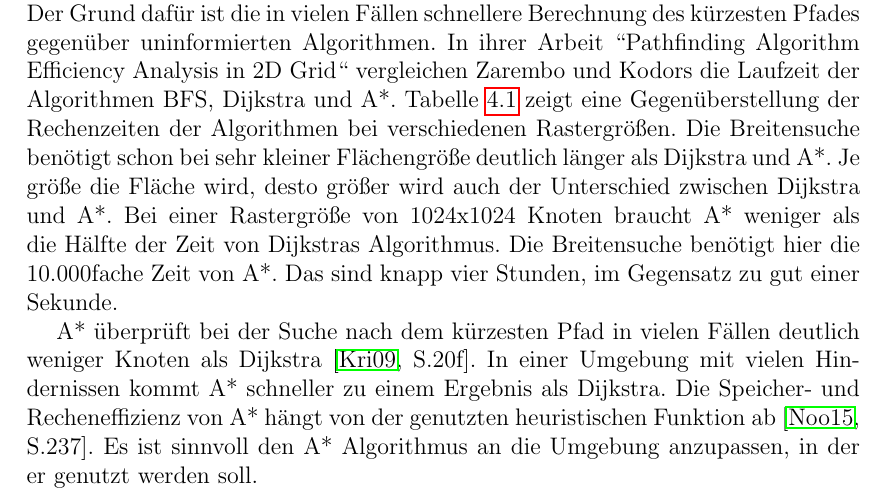
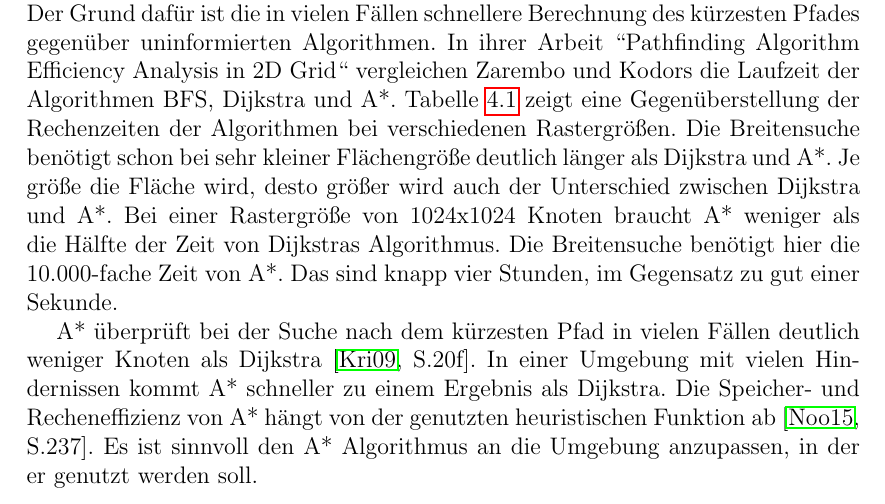
Before and after one commit to Handkock/wa2020_pathplanning, a LaTeX thesis (wa20202_vorlage.tex, which reads chapters/Anwendungen.tex): part of page 12 of 19, cut so that both start at the same text. Compiled offline with pdfLaTeX.

Commit message:
10.000-fache

```diff
--- a/chapters/Anwendungen.tex
+++ b/chapters/Anwendungen.tex
@@ -7,7 +7,7 @@ Algorithmen zur Pfadplanung finden in verschiedenen Bereichen Anwendung. Reale P
 
 \section{Vergleich von BFS, Dijkstra und A*}
 
-Der A* Algorithmus wird in vielen Videospielen für die Bewegungskontrolle von Nicht-Spieler-Charakteren (engl. non-player characters, NPCs) genutzt \cite{Stamford.2014}. Der Grund dafür ist die in vielen Fällen schnellere Berechnung des kürzesten Pfades gegenüber uninformierten Algorithmen. In ihrer Arbeit ``Pathfinding Algorithm Efficiency Analysis in 2D Grid`` vergleichen Zarembo und Kodors die Laufzeit der Algorithmen BFS, Dijkstra und A*. Tabelle \ref{tab:comp} zeigt eine Gegenüberstellung der Rechenzeiten der Algorithmen bei verschiedenen Rastergrößen. Die Breitensuche benötigt schon bei sehr kleiner Flächengröße deutlich länger als Dijkstra und A*. Je größe die Fläche wird, desto größer wird auch der Unterschied zwischen Dijkstra und A*. Bei einer Rastergröße von 1024x1024 Knoten braucht A* weniger als die Hälfte der Zeit von Dijkstras Algorithmus. Die Breitensuche benötigt hier die 10.000fache Zeit von A*. Das sind knapp vier Stunden, im Gegensatz zu gut einer Sekunde.
+Der A* Algorithmus wird in vielen Videospielen für die Bewegungskontrolle von Nicht-Spieler-Charakteren (engl. non-player characters, NPCs) genutzt \cite{Stamford.2014}. Der Grund dafür ist die in vielen Fällen schnellere Berechnung des kürzesten Pfades gegenüber uninformierten Algorithmen. In ihrer Arbeit ``Pathfinding Algorithm Efficiency Analysis in 2D Grid`` vergleichen Zarembo und Kodors die Laufzeit der Algorithmen BFS, Dijkstra und A*. Tabelle \ref{tab:comp} zeigt eine Gegenüberstellung der Rechenzeiten der Algorithmen bei verschiedenen Rastergrößen. Die Breitensuche benötigt schon bei sehr kleiner Flächengröße deutlich länger als Dijkstra und A*. Je größe die Fläche wird, desto größer wird auch der Unterschied zwischen Dijkstra und A*. Bei einer Rastergröße von 1024x1024 Knoten braucht A* weniger als die Hälfte der Zeit von Dijkstras Algorithmus. Die Breitensuche benötigt hier die 10.000-fache Zeit von A*. Das sind knapp vier Stunden, im Gegensatz zu gut einer Sekunde.
 
 \newcolumntype{C}[1]{>{\centering\arraybackslash}p{#1}}
 \begin{table}[h]
```
